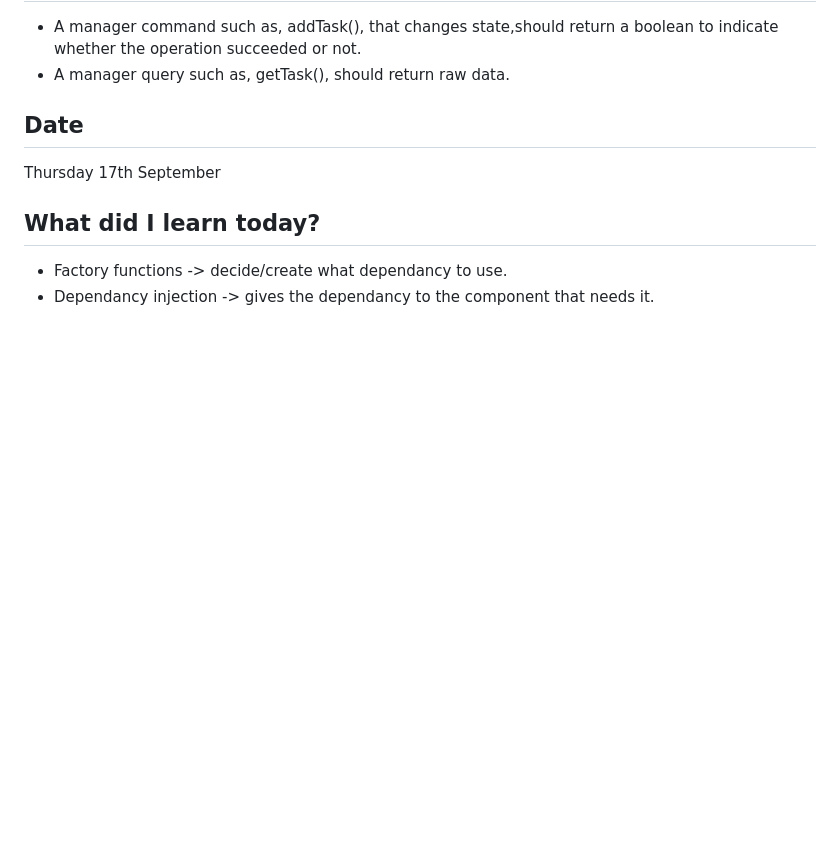
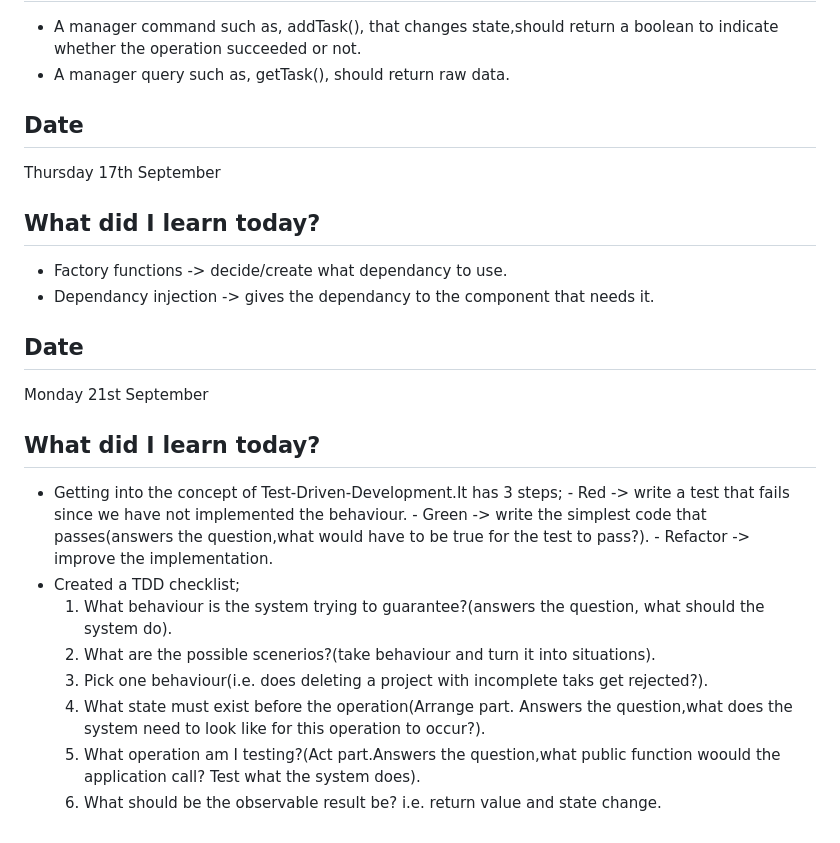
Before and after one commit to CodeWithJoshua18/focus-forge, a Markdown page: docs/journal.md, the part around the change. Rendered like a GitHub page; blank space fills up the shorter version.

Commit message:
docs: update journal with Test-Driven Development concepts and checklist

```diff
--- a/docs/journal.md
+++ b/docs/journal.md
@@ -480,3 +480,19 @@ Monday 7th September
  ## What did I learn today?
  - Factory functions -> decide/create what dependancy to use.
  - Dependancy injection -> gives the dependancy to the component that needs it.
+
+ ## Date
+ Monday 21st September
+
+ ## What did I learn today?
+ - Getting into the concept of Test-Driven-Development.It has 3 steps;
+        - Red -> write a test that fails since we have not implemented the behaviour.
+        - Green -> write the simplest code that passes(answers the question,what would have to be true for the test to pass?).
+        - Refactor -> improve the implementation.
+ - Created a TDD checklist;
+      1. What behaviour is the system trying to guarantee?(answers the question, what should the system do).
+      2. What are the possible scenerios?(take behaviour and turn it into situations).
+      3. Pick one behaviour(i.e. does deleting a project with incomplete taks get rejected?).
+      4. What state must exist before the operation(Arrange part. Answers the question,what does the system need to look like for this operation to occur?).
+      5. What operation am I testing?(Act part.Answers the question,what public function woould the application call? Test what the system does).
+      6. What should be the observable result be? i.e. return value and state change.
```
